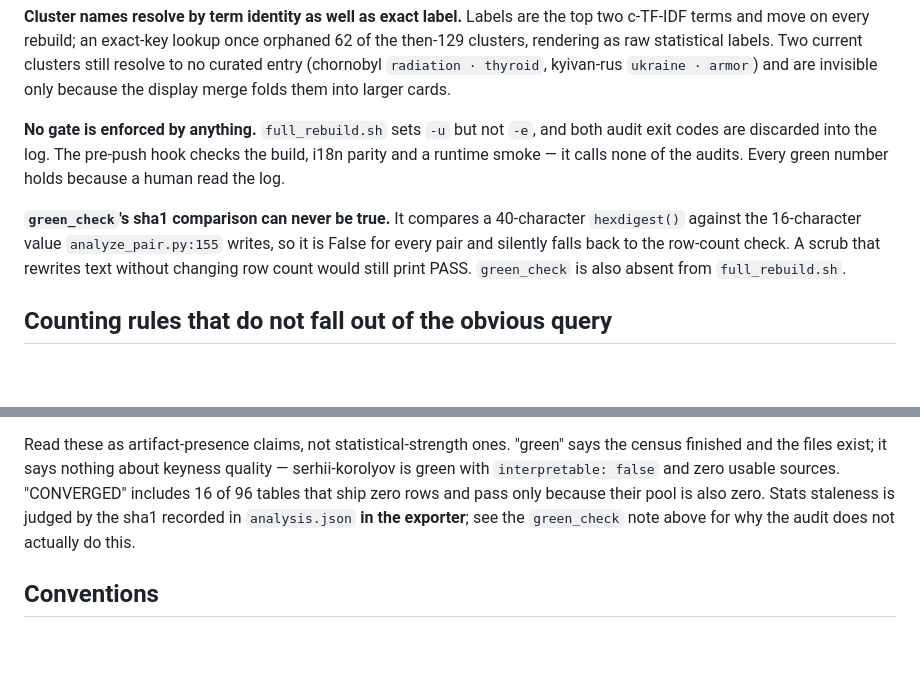
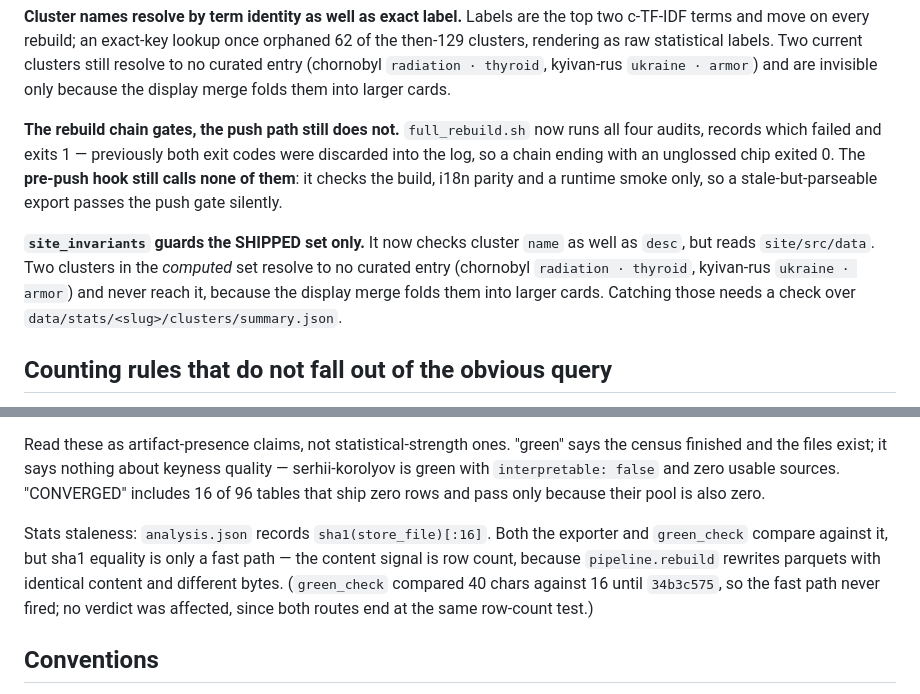
Before and after one commit to IvanDobrovolsky/kyivnotkiev, a Markdown page: CLAUDE.md, 2 parts joined by grey strips. GitHub-like rendering; blank space fills up the shorter version.

Commit message:
docs: correct the green_check entry and record what now gates
Two corrections to what I wrote in 6ccd4b59:

The green_check sha1 defect was overstated. The comparison was dead, but sha1
equality is only a fast path — row count is the content signal, by design and
by the comment above it. A byte-changed, row-identical file reaches the same
PASS either way, so no verdict was ever affected. Fixed in 09af9158.

"No gate is enforced by anything" is now half true: full_rebuild.sh gates as of
cf580507, the pre-push hook still does not. Also records that the new
site_invariants name check covers the shipped set only, so the two clusters
that never reach it stay uncaught.

```diff
--- a/CLAUDE.md
+++ b/CLAUDE.md
@@ -89,16 +89,19 @@ current clusters still resolve to no curated entry (chornobyl `radiation ·
 thyroid`, kyivan-rus `ukraine · armor`) and are invisible only because the
 display merge folds them into larger cards.
 
-**No gate is enforced by anything.** `full_rebuild.sh` sets `-u` but not `-e`,
-and both audit exit codes are discarded into the log. The pre-push hook checks
-the build, i18n parity and a runtime smoke — it calls none of the audits. Every
-green number holds because a human read the log.
+**The rebuild chain gates, the push path still does not.** `full_rebuild.sh`
+now runs all four audits, records which failed and exits 1 — previously both
+exit codes were discarded into the log, so a chain ending with an unglossed chip
+exited 0. The **pre-push hook still calls none of them**: it checks the build,
+i18n parity and a runtime smoke only, so a stale-but-parseable export passes the
+push gate silently.
 
-**`green_check`'s sha1 comparison can never be true.** It compares a 40-character
-`hexdigest()` against the 16-character value `analyze_pair.py:155` writes, so it
-is False for every pair and silently falls back to the row-count check. A scrub
-that rewrites text without changing row count would still print PASS. `green_check`
-is also absent from `full_rebuild.sh`.
+**`site_invariants` guards the SHIPPED set only.** It now checks cluster `name`
+as well as `desc`, but reads `site/src/data`. Two clusters in the *computed* set
+resolve to no curated entry (chornobyl `radiation · thyroid`, kyivan-rus
+`ukraine · armor`) and never reach it, because the display merge folds them into
+larger cards. Catching those needs a check over
+`data/stats/<slug>/clusters/summary.json`.
 
 ## Counting rules that do not fall out of the obvious query
 
@@ -148,9 +151,14 @@ Read these as artifact-presence claims, not statistical-strength ones. "green"
 says the census finished and the files exist; it says nothing about keyness
 quality — serhii-korolyov is green with `interpretable: false` and zero usable
 sources. "CONVERGED" includes 16 of 96 tables that ship zero rows and pass only
-because their pool is also zero. Stats staleness is judged by the sha1 recorded
-in `analysis.json` **in the exporter**; see the `green_check` note above for why
-the audit does not actually do this.
+because their pool is also zero.
+
+Stats staleness: `analysis.json` records `sha1(store_file)[:16]`. Both the
+exporter and `green_check` compare against it, but sha1 equality is only a fast
+path — the content signal is row count, because `pipeline.rebuild` rewrites
+parquets with identical content and different bytes. (`green_check` compared 40
+chars against 16 until `34b3c575`, so the fast path never fired; no verdict was
+affected, since both routes end at the same row-count test.)
 
 ## Conventions
 
```
